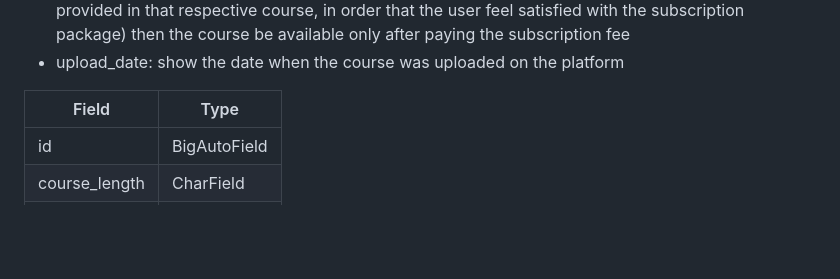
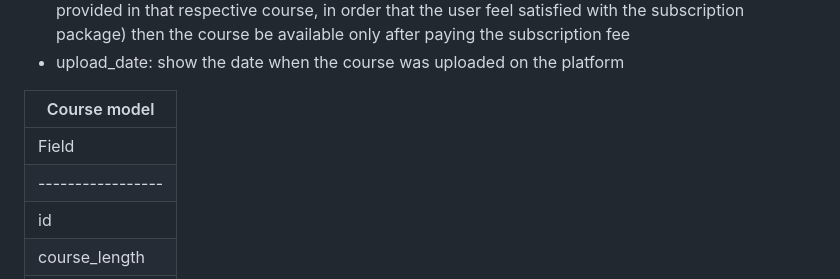
Before and after one commit to OniProgramming/courses-app, a Markdown page: README.md, the part around the change. Drawn GitHub-style; blank space fills up the shorter version.

```diff
--- a/README.md
+++ b/README.md
@@ -43,8 +43,11 @@ This course model is the first step in the creation of our courses, and it provi
 - type_course: this field has two options to choose; free or pro; if the course is free then the course is open for anybody, even if they don’t have an account or not, while if the course is pro, then with the exception of the free lessons that are provided (this free lessons has the scope of attracting people to pay for the course; these lessons are meant to show the user the quality of the iformations provided in that respective course, in order that the user feel satisfied with the subscription package) then the course be available only after paying the subscription fee
 - upload_date: show the date when the course was uploaded on the platform
 
-| Field            | Type                                                               |
-| ----------------- | ------------------------------------------------------------------ |
+
+| Course model |
+|------------------------------|
+| Field            | Type      |
+| ----------------- | -------- |
 | id | BigAutoField |
 | course_length | CharField |
 | description | TextField |
```
